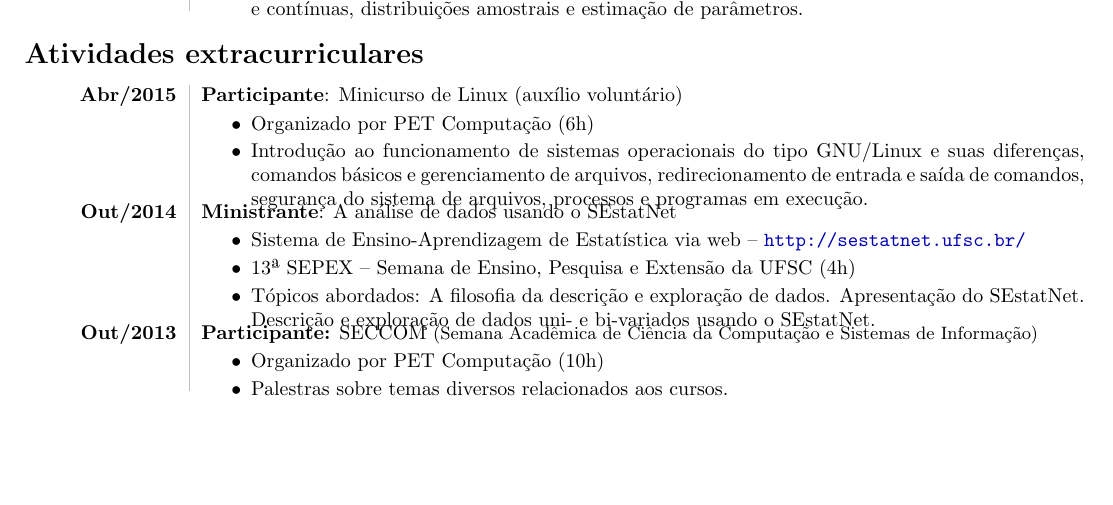
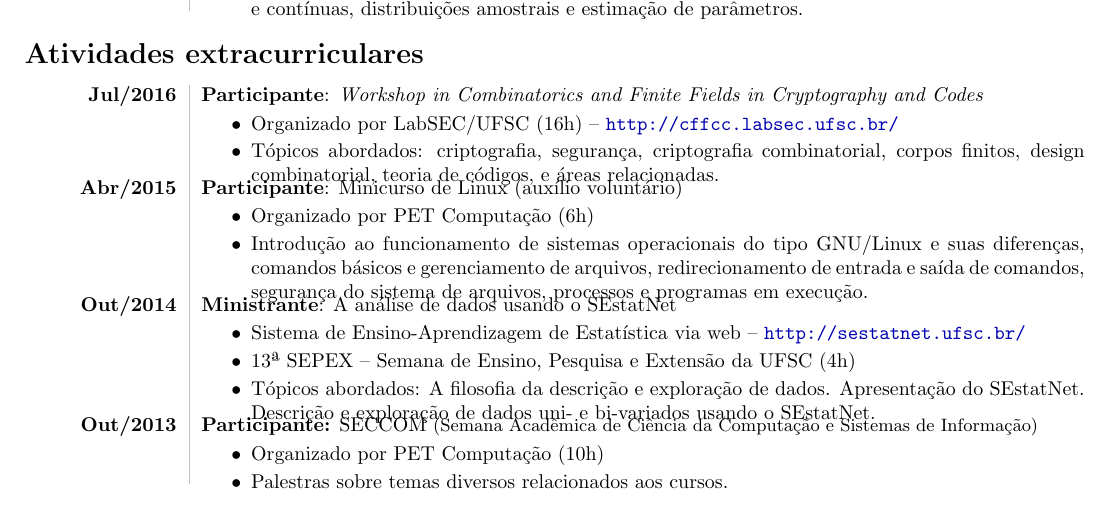
Before and after one commit to zambonin/web, a LaTeX CV (cv.tex): part of the page, cut so that both start at the same text, the shorter picture padded with empty space. Compiled offline with pdfLaTeX.

Commit message:
all: add cffcc to extracurricular activities

```diff
--- a/cv.tex
+++ b/cv.tex
@@ -71,6 +71,16 @@
 \end{contenttable}
 
 \begin{contenttable}{Atividades extracurriculares}
+    Jul/2016 & \textbf{Participante}: \emph{Workshop in Combinatorics and
+        Finite Fields in Cryptography and Codes}
+    \begin{smallitem}
+        \item Organizado por LabSEC/UFSC (16h) --
+        \url{http://cffcc.labsec.ufsc.br/}
+        \item Tópicos abordados: criptografia, segurança, criptografia
+        combinatorial, corpos finitos, design combinatorial, teoria
+        de códigos, e áreas relacionadas.
+    \end{smallitem} \\
+
     Abr/2015 & \textbf{Participante}: Minicurso de Linux (auxílio voluntário)
     \begin{smallitem}
         \item Organizado por PET Computação (6h)
```
Also changed, not shown: cv.pdf, 1 other file.
